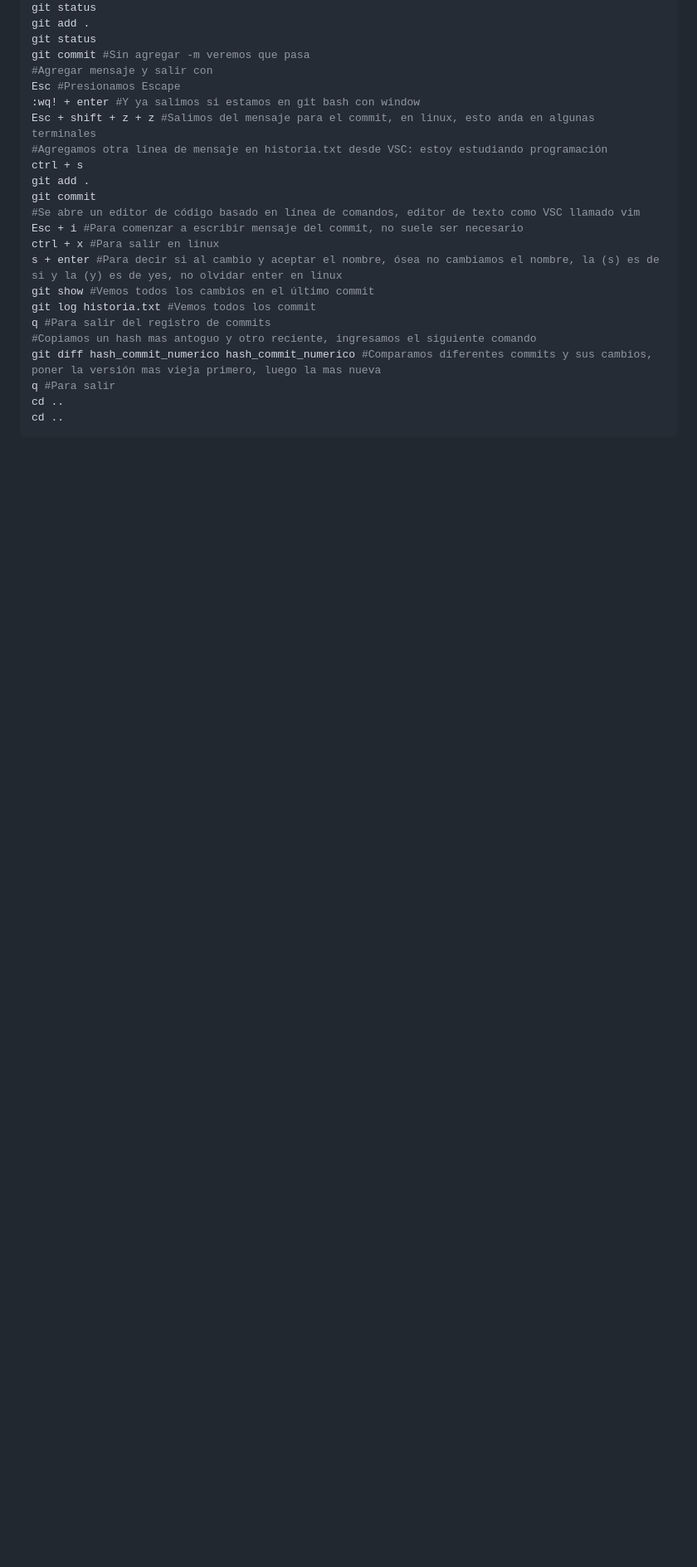
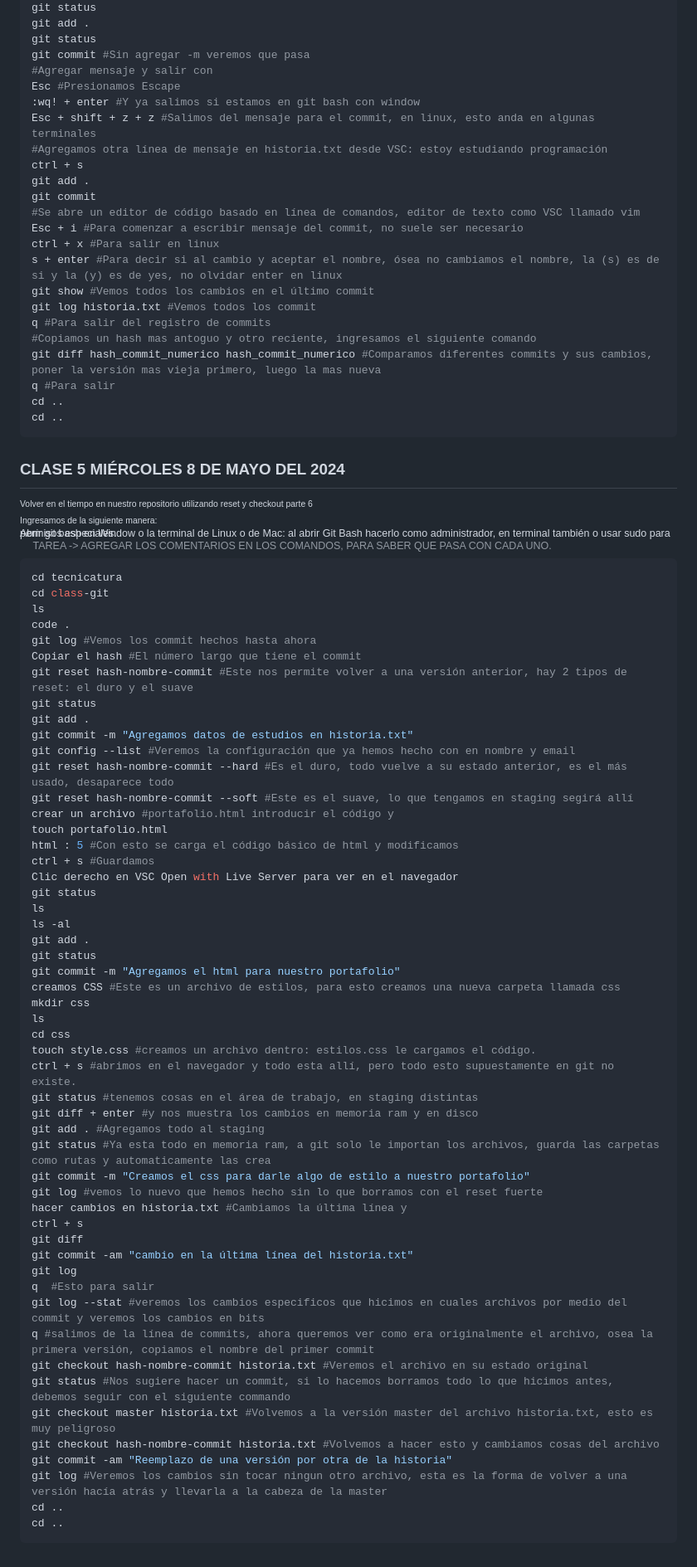
Before and after one commit to CeciliaOlejar/UTN, a Markdown page: README.md, the part around the change. Shown: that part at 83% size. Drawn GitHub-style; blank space fills up the shorter version.

Commit message:
clase 8 de mayo

````diff
--- a/README.md
+++ b/README.md
@@ -193,3 +193,69 @@ q #Para salir
 cd ..
 cd ..
 ```
+
+
+## CLASE 5 MIÉRCOLES 8 DE MAYO DEL 2024
+
+<sub>Volver en el tiempo en nuestro repositorio utilizando reset y checkout parte 6</sub>
+
+<sub>Ingresamos de la siguiente manera:
+
+Abrir git bash en Window o la terminal de Linux o de Mac: al abrir Git Bash hacerlo como administrador, en terminal también o usar sudo para permisos especiales.</sub>
+
+>TAREA -> AGREGAR LOS COMENTARIOS EN LOS COMANDOS, PARA SABER QUE PASA CON CADA UNO.
+
+```sh
+cd tecnicatura
+cd class-git
+ls
+code .
+git log #Vemos los commit hechos hasta ahora
+Copiar el hash #El número largo que tiene el commit
+git reset hash-nombre-commit #Este nos permite volver a una versión anterior, hay 2 tipos de reset: el duro y el suave
+git status
+git add .
+git commit -m "Agregamos datos de estudios en historia.txt"
+git config --list #Veremos la configuración que ya hemos hecho con en nombre y email
+git reset hash-nombre-commit --hard #Es el duro, todo vuelve a su estado anterior, es el más usado, desaparece todo
+git reset hash-nombre-commit --soft #Este es el suave, lo que tengamos en staging segirá allí
+crear un archivo #portafolio.html introducir el código y
+touch portafolio.html
+html : 5 #Con esto se carga el código básico de html y modificamos
+ctrl + s #Guardamos
+Clic derecho en VSC Open with Live Server para ver en el navegador
+git status
+ls
+ls -al
+git add .
+git status
+git commit -m "Agregamos el html para nuestro portafolio"
+creamos CSS #Este es un archivo de estilos, para esto creamos una nueva carpeta llamada css
+mkdir css
+ls
+cd css
+touch style.css #creamos un archivo dentro: estilos.css le cargamos el código.
+ctrl + s #abrimos en el navegador y todo esta allí, pero todo esto supuestamente en git no existe.
+git status #tenemos cosas en el área de trabajo, en staging distintas
+git diff + enter #y nos muestra los cambios en memoria ram y en disco
+git add . #Agregamos todo al staging
+git status #Ya esta todo en memoria ram, a git solo le importan los archivos, guarda las carpetas como rutas y automaticamente las crea
+git commit -m "Creamos el css para darle algo de estilo a nuestro portafolio"
+git log #vemos lo nuevo que hemos hecho sin lo que borramos con el reset fuerte
+hacer cambios en historia.txt #Cambiamos la última línea y
+ctrl + s
+git diff
+git commit -am "cambio en la última línea del historia.txt"
+git log
+q  #Esto para salir
+git log --stat #veremos los cambios especificos que hicimos en cuales archivos por medio del commit y veremos los cambios en bits
+q #salimos de la línea de commits, ahora queremos ver como era originalmente el archivo, osea la primera versión, copiamos el nombre del primer commit
+git checkout hash-nombre-commit historia.txt #Veremos el archivo en su estado original
+git status #Nos sugiere hacer un commit, si lo hacemos borramos todo lo que hicimos antes, debemos seguir con el siguiente commando
+git checkout master historia.txt #Volvemos a la versión master del archivo historia.txt, esto es muy peligroso
+git checkout hash-nombre-commit historia.txt #Volvemos a hacer esto y cambiamos cosas del archivo
+git commit -am "Reemplazo de una versión por otra de la historia"
+git log #Veremos los cambios sin tocar ningun otro archivo, esta es la forma de volver a una versión hacía atrás y llevarla a la cabeza de la master
+cd ..
+cd ..
+```
````
